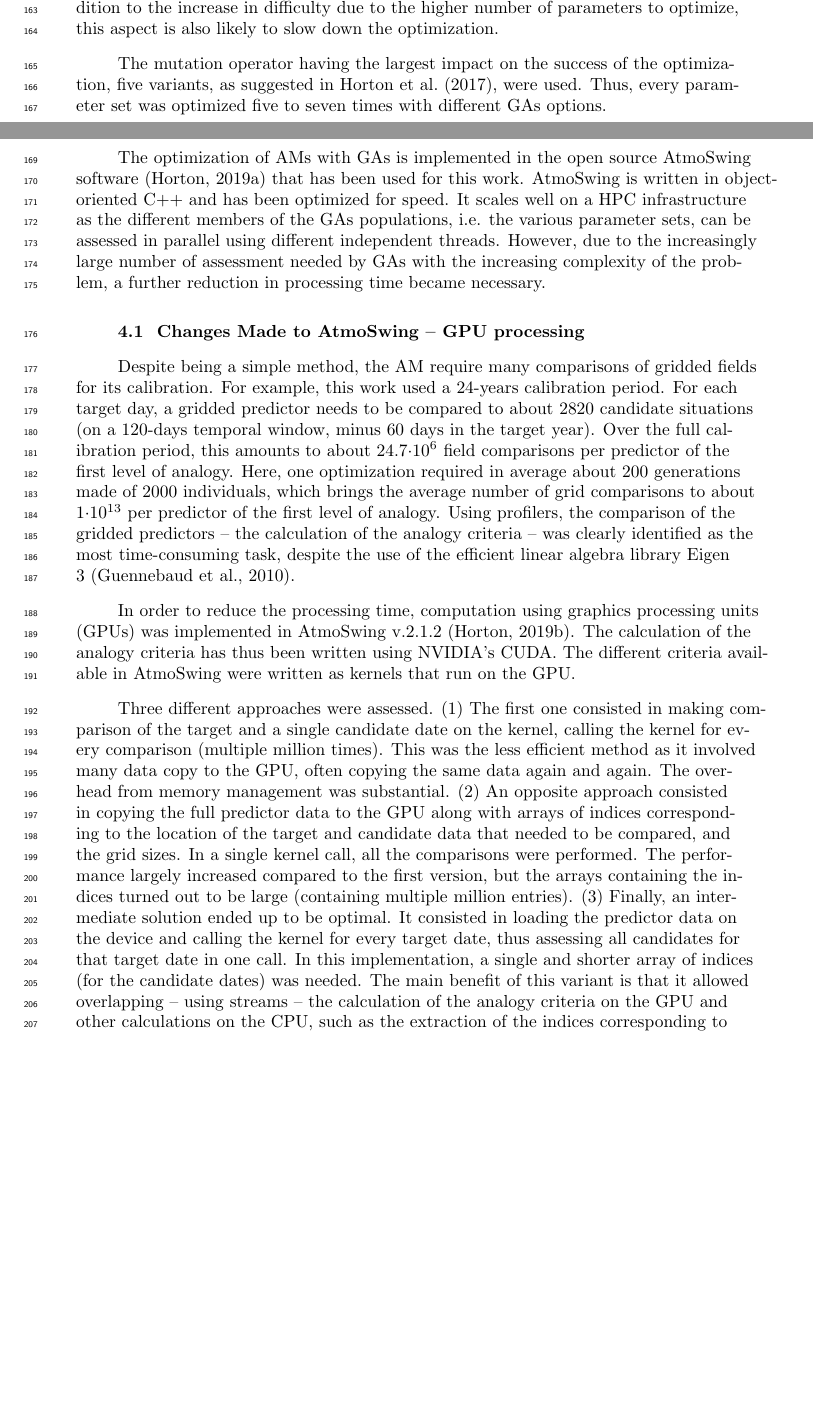
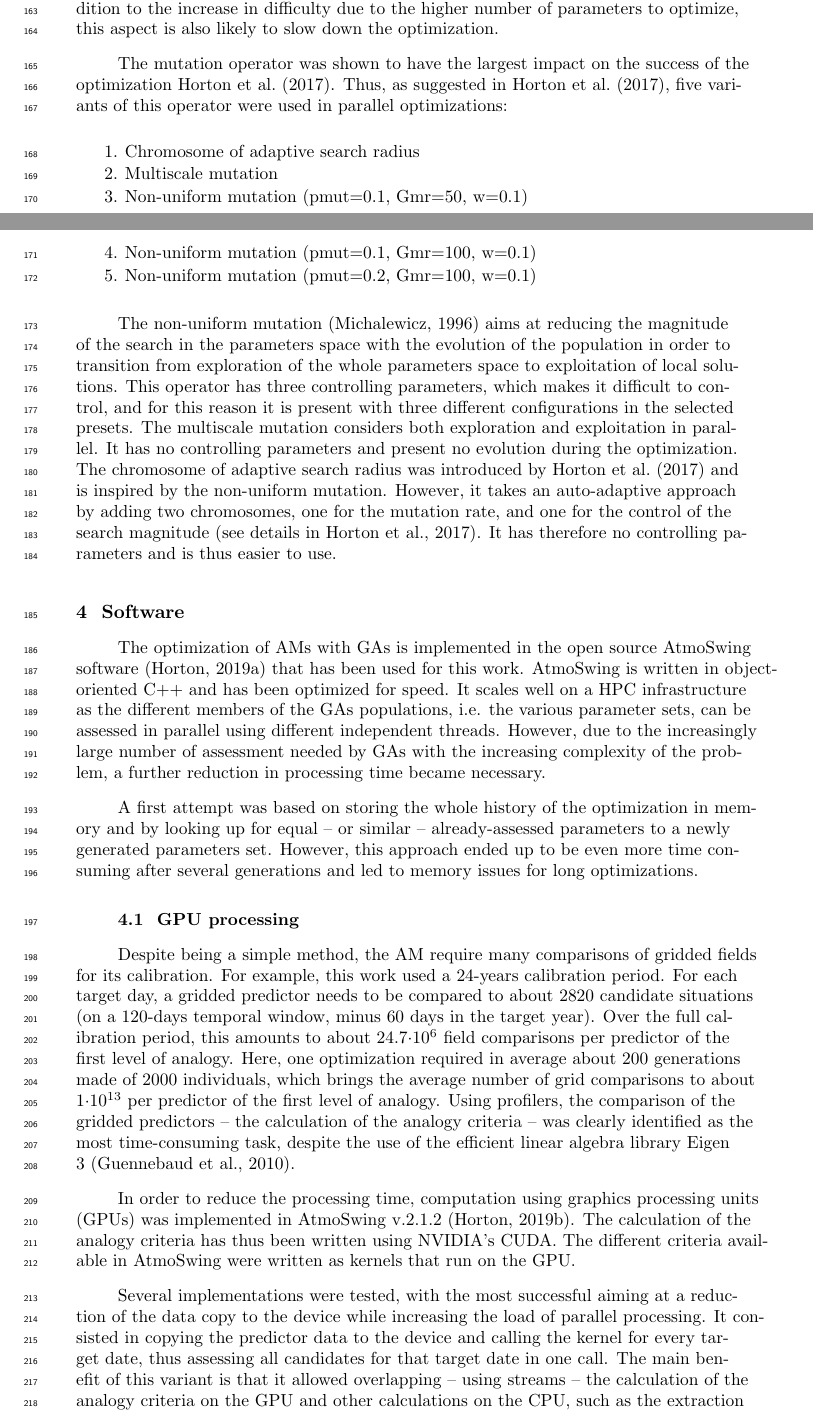
Before and after one commit to pascalhorton/article-ivs-precip-analogs, a LaTeX document (agujournaltemplate.tex): two parts of pages 6 and 7 of 15 before the commit and two parts of pages 6 and 7 of 16 after it, joined at a grey line, cut so that both start at the same text, the shorter picture padded with empty space. Compiled offline with pdfLaTeX.

Commit message:
Working on IVS manuscript.

```diff
--- a/agujournaltemplate.tex
+++ b/agujournaltemplate.tex
@@ -280,7 +280,17 @@ An variant of genetic algorithms (GAs) has been tailored for the optimization of
 
 While the parameters optimized so far have a notion of continuity in the range of their values (e.g. location and size of the spatial windows, or number of analogs), predictor variables or analogy criteria have no relationship among options. They are treated as arrays of independent values in the algorithm and so the operators relying on a search radius in the parameters space \cite{Horton2017a} cannot be applied to them. In addition to the increase in difficulty due to the higher number of parameters to optimize, this aspect is also likely to slow down the optimization.
 
-The mutation operator having the largest impact on the success of the optimization, five variants, as suggested in \citeA{Horton2017a}, were used. Thus, every parameter set was optimized five to seven times with different GAs options.
+The mutation operator was shown to have the largest impact on the success of the optimization \citeA{Horton2017a}. Thus, as suggested in \citeA{Horton2017a}, five variants of this operator were used in parallel optimizations:
+
+\begin{enumerate}
+	\item Chromosome of adaptive search radius
+	\item Multiscale mutation
+	\item Non-uniform mutation (pmut=0.1, Gmr=50, w=0.1)
+	\item Non-uniform mutation (pmut=0.1, Gmr=100, w=0.1)
+	\item Non-uniform mutation (pmut=0.2, Gmr=100, w=0.1)
+\end{enumerate}
+
+The non-uniform mutation \cite{Michalewicz1996} aims at reducing the magnitude of the search in the parameters space with the evolution of the population in order to transition from exploration of the whole parameters space to exploitation of local solutions. This operator has three controlling parameters, which makes it difficult to control, and for this reason it is present with three different configurations in the selected presets. The multiscale mutation considers both exploration and exploitation in parallel. It has no controlling parameters and present no evolution during the optimization. The chromosome of adaptive search radius was introduced by \citeA{Horton2017a} and is inspired by the non-uniform mutation. However, it takes an auto-adaptive approach by adding two chromosomes, one for the mutation rate, and one for the control of the search magnitude \cite<see details in>{Horton2017a}. It has therefore no controlling parameters and is thus easier to use.
 
 
 \section{Software}
@@ -288,11 +298,15 @@ The mutation operator having the largest impact on the success of the optimizati
 
 The optimization of AMs with GAs is implemented in the open source AtmoSwing software \cite{Horton2019} that has been used for this work. AtmoSwing is written in object-oriented C++ and has been optimized for speed. It scales well on a HPC infrastructure as the different members of the GAs populations, i.e. the various parameter sets, can be assessed in parallel using different independent threads. However, due to the increasingly large number of assessment needed by GAs with the increasing complexity of the problem, a further reduction in processing time became necessary.
 
-\subsection{Changes Made to AtmoSwing -- GPU processing}
+A first attempt was based on storing the whole history of the optimization in memory and by looking up for equal -- or similar -- already-assessed parameters to a newly generated parameters set. However, this approach ended up to be even more time consuming after several generations and led to memory issues for long optimizations.
+
+
+
+\subsection{GPU processing}
 
 Despite being a simple method, the AM require many comparisons of gridded fields for its calibration. For example, this work used a 24-years calibration period. For each target day, a gridded predictor needs to be compared to about 2820 candidate situations (on a 120-days temporal window, minus 60 days in the target year). Over the full calibration period, this amounts to about $24.7\cdot10^6$ field comparisons per predictor of the first level of analogy. Here, one optimization required in average about 200 generations made of 2000 individuals, which brings the average number of grid comparisons to about $1\cdot10^{13}$ per predictor of the first level of analogy. Using profilers, the comparison of the gridded predictors -- the calculation of the analogy criteria -- was clearly identified as the most time-consuming task, despite the use of the efficient linear algebra library Eigen 3 \cite{Guennebaud2010}.
 
 In order to reduce the processing time, computation using graphics processing units (GPUs) was implemented in AtmoSwing v.2.1.2 \cite{Horton2019b}. The calculation of the analogy criteria has thus been written using NVIDIA's CUDA. The different criteria available in AtmoSwing were written as kernels that run on the GPU.
 
-Three different approaches were assessed. (1) The first one consisted in making comparison of the target and a single candidate date on the kernel, calling the kernel for every comparison (multiple million times). This was the less efficient method as it involved many data copy to the GPU, often copying the same data again and again. The overhead from memory management was substantial. (2) An opposite approach consisted in copying the full predictor data to the GPU along with arrays of indices corresponding to the location of the target and candidate data that needed to be compared, and the grid sizes. In a single kernel call, all the comparisons were performed. The performance largely increased compared to the first version, but the arrays containing the indices turned out to be large (containing multiple million entries). (3) Finally, an intermediate solution ended up to be optimal. It consisted in loading the predictor data on the device and calling the kernel for every target date, thus assessing all candidates for that target date in one call. In this implementation, a single and shorter array of indices (for the candidate dates) was needed. The main benefit of this variant is that it allowed overlapping -- using streams -- the calculation of the analogy criteria on the GPU and other calculations on the CPU, such as the extraction of the indices corresponding to the candidate dates (using a temporal moving window of 120~days) and the sorting of the resulting analogy criteria.
+Several implementations were tested, with the most successful aiming at a reduction of the data copy to the device while increasing the load of parallel processing. It consisted in copying the predictor data to the device and calling the kernel for every target date, thus assessing all candidates for that target date in one call. The main benefit of this variant is that it allowed overlapping -- using streams -- the calculation of the analogy criteria on the GPU and other calculations on the CPU, such as the extraction of the indices corresponding to the candidate dates (using a temporal moving window of 120~days) and the sorting of the resulting analogy criteria.
 
```
Also changed, not shown: references.bib (+7 -0 lines), agujournaltemplate.tex (46 more changed lines), 1 other file.
